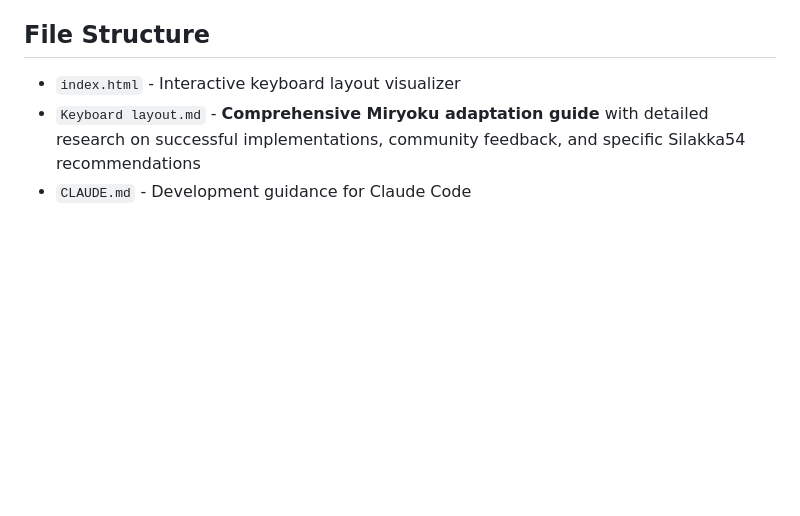
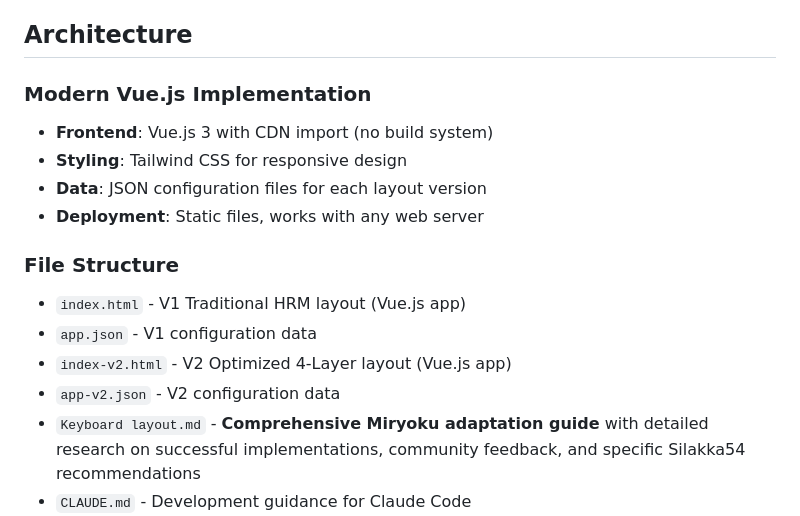
Before and after one commit to jellydn/miryoku-silakka54-layout, a Markdown page: README.md, the part around one of its changes. GitHub-like rendering; blank space fills up the shorter version.

```diff
--- a/README.md
+++ b/README.md
@@ -177,9 +177,20 @@ Each layout includes navigation buttons to easily compare between:
 - **4-Layer Balanced**: Perfect balance between simplicity and efficiency
 - **Coding Optimized**: Programming-focused with direct bracket access and IDE shortcuts
 
-## File Structure
+## Architecture
 
-- `index.html` - Interactive keyboard layout visualizer
+### Modern Vue.js Implementation
+- **Frontend**: Vue.js 3 with CDN import (no build system)
+- **Styling**: Tailwind CSS for responsive design
+- **Data**: JSON configuration files for each layout version
+- **Deployment**: Static files, works with any web server
+
+### File Structure
+
+- `index.html` - V1 Traditional HRM layout (Vue.js app)
+- `app.json` - V1 configuration data
+- `index-v2.html` - V2 Optimized 4-Layer layout (Vue.js app)
+- `app-v2.json` - V2 configuration data
 - `Keyboard layout.md` - **Comprehensive Miryoku adaptation guide** with detailed research on successful implementations, community feedback, and specific Silakka54 recommendations
 - `CLAUDE.md` - Development guidance for Claude Code
 
```
Also changed, not shown: other parts of README.md (+35 -5 lines).
